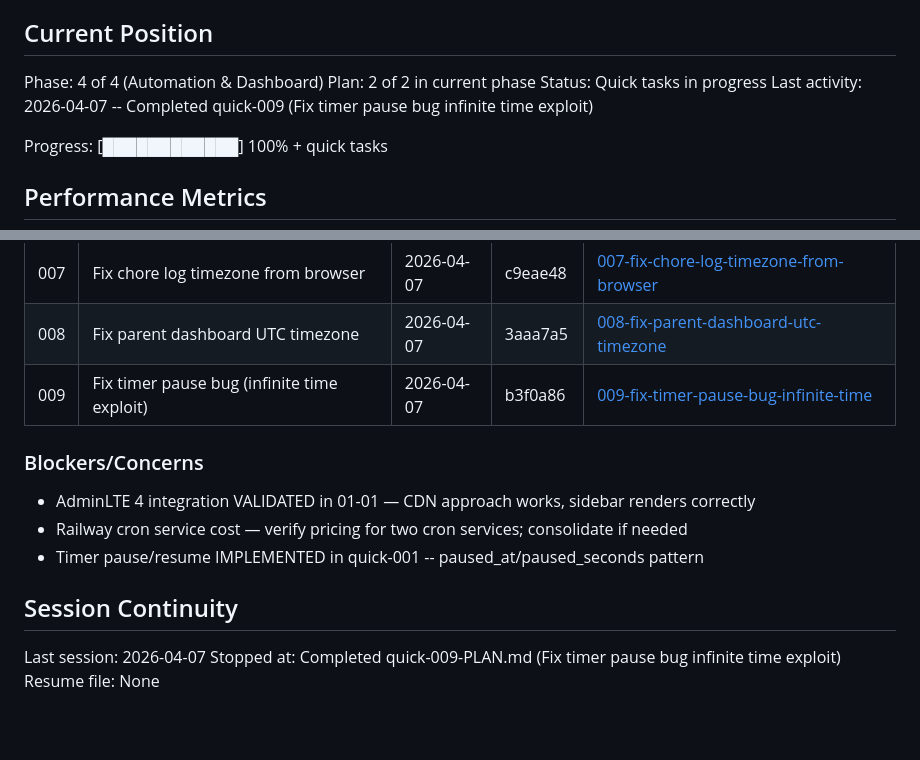
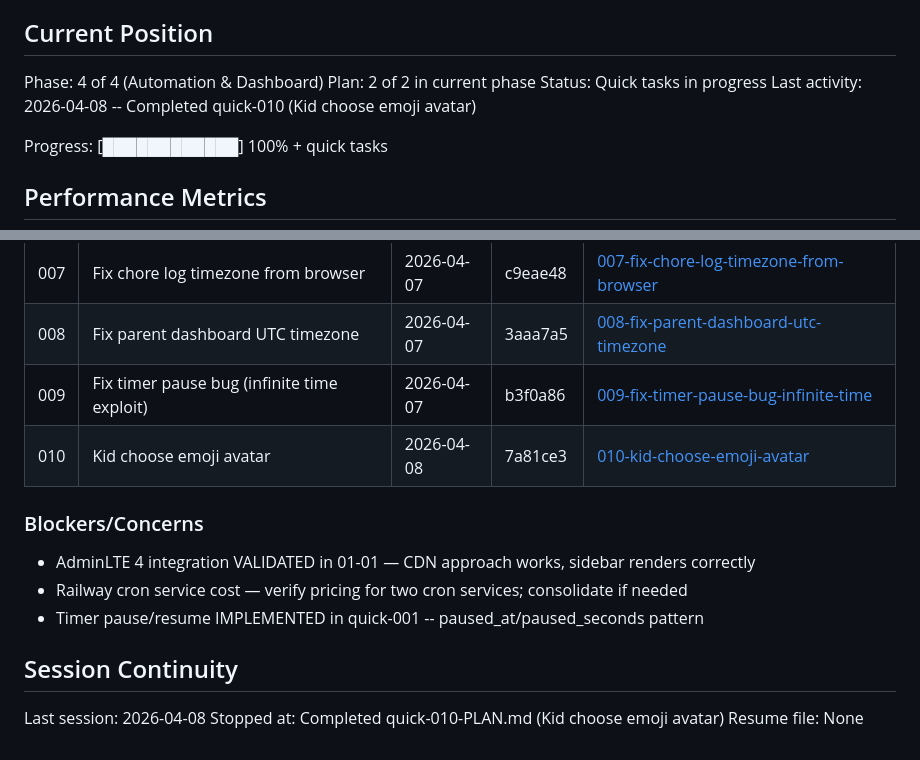
Before and after one commit to itlacey/chorebank, a Markdown page: .planning/STATE.md, 2 parts joined by grey strips. GitHub-like rendering; blank space fills up the shorter version.

Commit message:
docs(quick-010): complete kid choose emoji avatar plan
Tasks completed: 1/1
- Add emoji avatar picker to kid settings

SUMMARY: .planning/quick/010-kid-choose-emoji-avatar/010-SUMMARY.md

Co-Authored-By: Claude Opus 4.6 (1M context) <noreply@anthropic.com>

```diff
--- a/.planning/STATE.md
+++ b/.planning/STATE.md
@@ -12,7 +12,7 @@ See: .planning/PROJECT.md (updated 2026-03-31)
 Phase: 4 of 4 (Automation & Dashboard)
 Plan: 2 of 2 in current phase
 Status: Quick tasks in progress
-Last activity: 2026-04-07 -- Completed quick-009 (Fix timer pause bug infinite time exploit)
+Last activity: 2026-04-08 -- Completed quick-010 (Kid choose emoji avatar)
 
 Progress: [████████████] 100% + quick tasks
 
@@ -101,6 +101,7 @@ None
 | 007 | Fix chore log timezone from browser | 2026-04-07 | c9eae48 | [007-fix-chore-log-timezone-from-browser](./quick/007-fix-chore-log-timezone-from-browser/) |
 | 008 | Fix parent dashboard UTC timezone | 2026-04-07 | 3aaa7a5 | [008-fix-parent-dashboard-utc-timezone](./quick/008-fix-parent-dashboard-utc-timezone/) |
 | 009 | Fix timer pause bug (infinite time exploit) | 2026-04-07 | b3f0a86 | [009-fix-timer-pause-bug-infinite-time](./quick/009-fix-timer-pause-bug-infinite-time/) |
+| 010 | Kid choose emoji avatar | 2026-04-08 | 7a81ce3 | [010-kid-choose-emoji-avatar](./quick/010-kid-choose-emoji-avatar/) |
 
 ### Blockers/Concerns
 
@@ -110,6 +111,6 @@ None
 
 ## Session Continuity
 
-Last session: 2026-04-07
-Stopped at: Completed quick-009-PLAN.md (Fix timer pause bug infinite time exploit)
+Last session: 2026-04-08
+Stopped at: Completed quick-010-PLAN.md (Kid choose emoji avatar)
 Resume file: None
```
Also changed, not shown: 1 other file.
